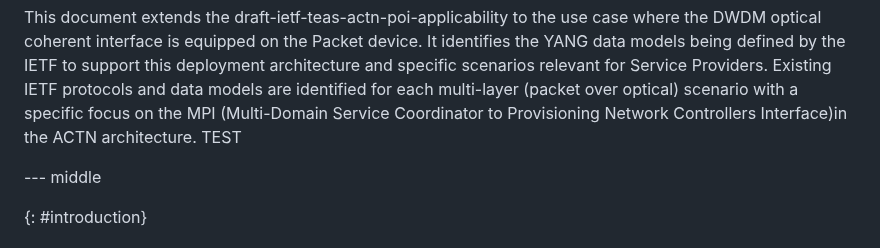
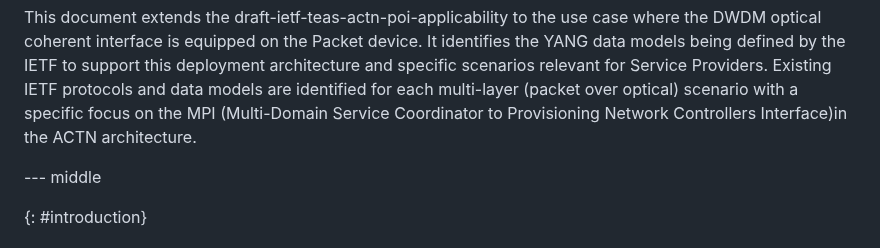
Before and after one commit to ggalimba56/draft-poidt-ccamp-actn-poi-pluggable, a Markdown page: draft-poidt-ccamp-actn-poi-pluggable.md, the part around the change. Drawn GitHub-style.

Commit message:
test for editing

```diff
--- a/draft-poidt-ccamp-actn-poi-pluggable.md
+++ b/draft-poidt-ccamp-actn-poi-pluggable.md
@@ -136,7 +136,7 @@ informative:
    and data models are identified for each multi-layer (packet over
    optical) scenario with a specific focus on the MPI (Multi-Domain
    Service Coordinator to Provisioning Network Controllers Interface)in
-   the ACTN architecture. TEST
+   the ACTN architecture.
 
 --- middle
 
```
